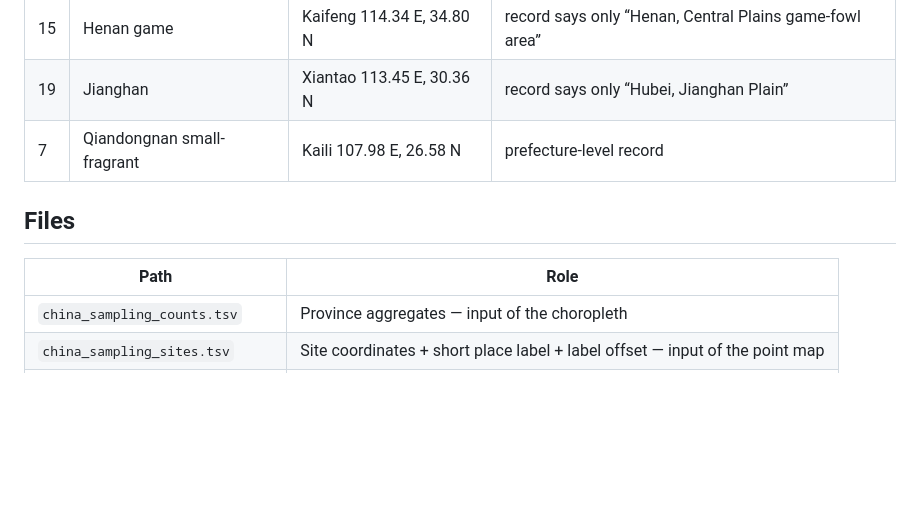
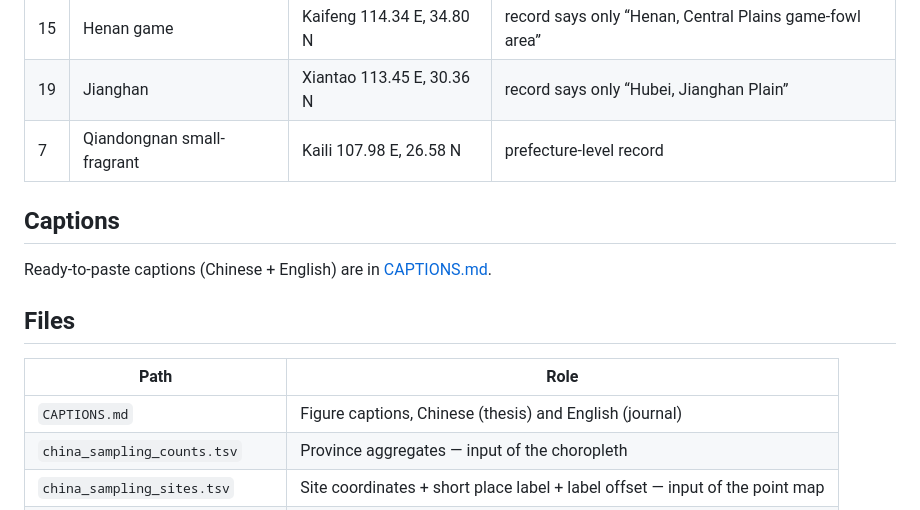
Before and after one commit to issacjohn9955-max/Figures, a Markdown page: china_sampling_map/README.md, the part around the change. GitHub-like rendering; blank space fills up the shorter version.

Commit message:
Add figure captions (CN/EN); align province counts with deduplicated total (363)

```diff
--- a/china_sampling_map/README.md
+++ b/china_sampling_map/README.md
@@ -66,10 +66,15 @@ Sites whose record is only region-level:
 | 19 | Jianghan | Xiantao 113.45 E, 30.36 N | record says only “Hubei, Jianghan Plain” |
 | 7 | Qiandongnan small-fragrant | Kaili 107.98 E, 26.58 N | prefecture-level record |
 
+## Captions
+
+Ready-to-paste captions (Chinese + English) are in [CAPTIONS.md](CAPTIONS.md).
+
 ## Files
 
 | Path | Role |
 |---|---|
+| `CAPTIONS.md` | Figure captions, Chinese (thesis) and English (journal) |
 | `china_sampling_counts.tsv` | Province aggregates — input of the choropleth |
 | `china_sampling_sites.tsv` | Site coordinates + short place label + label offset — input of the point map |
 | `plot_china_sampling_map.py` | Choropleth renderer (matplotlib + GeoJSON) |
```
Also changed, not shown: README.md (+1 -1 lines), china_sampling_map/CAPTIONS.md (added, +36 -0 lines), china_sampling_map/fig1_province_counts.png, 2 other files.
